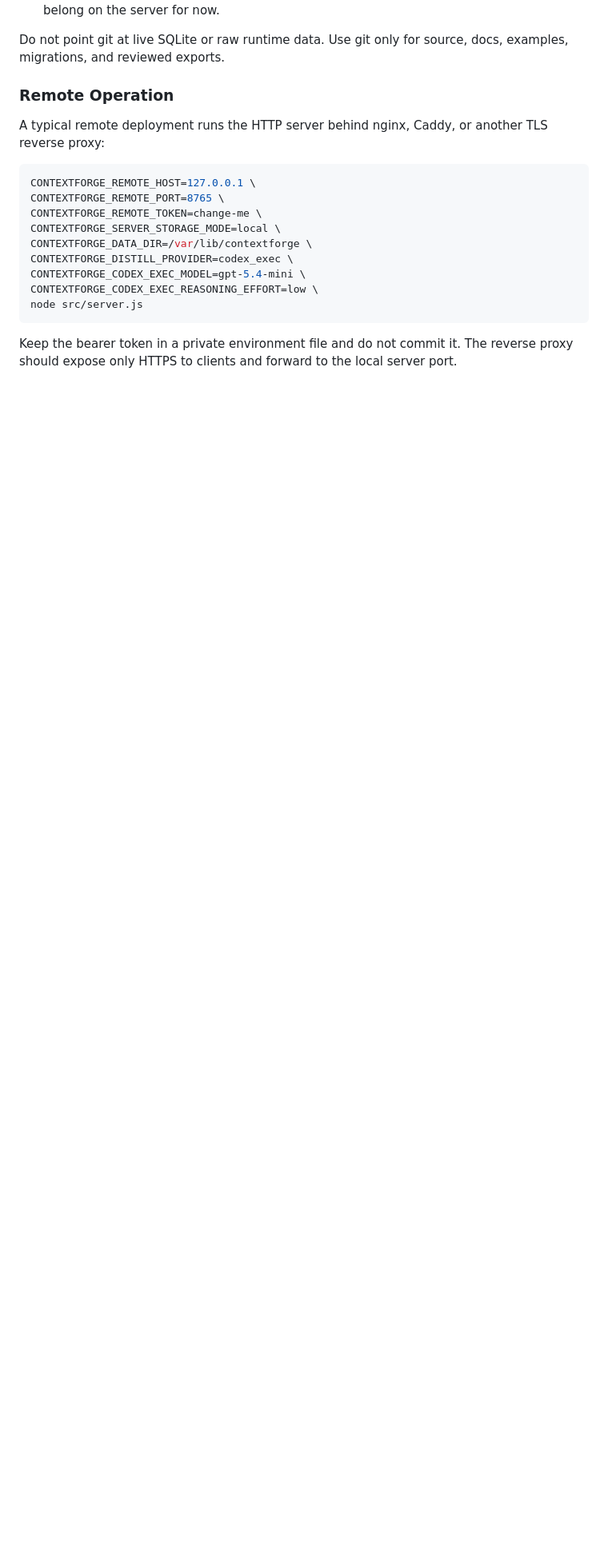
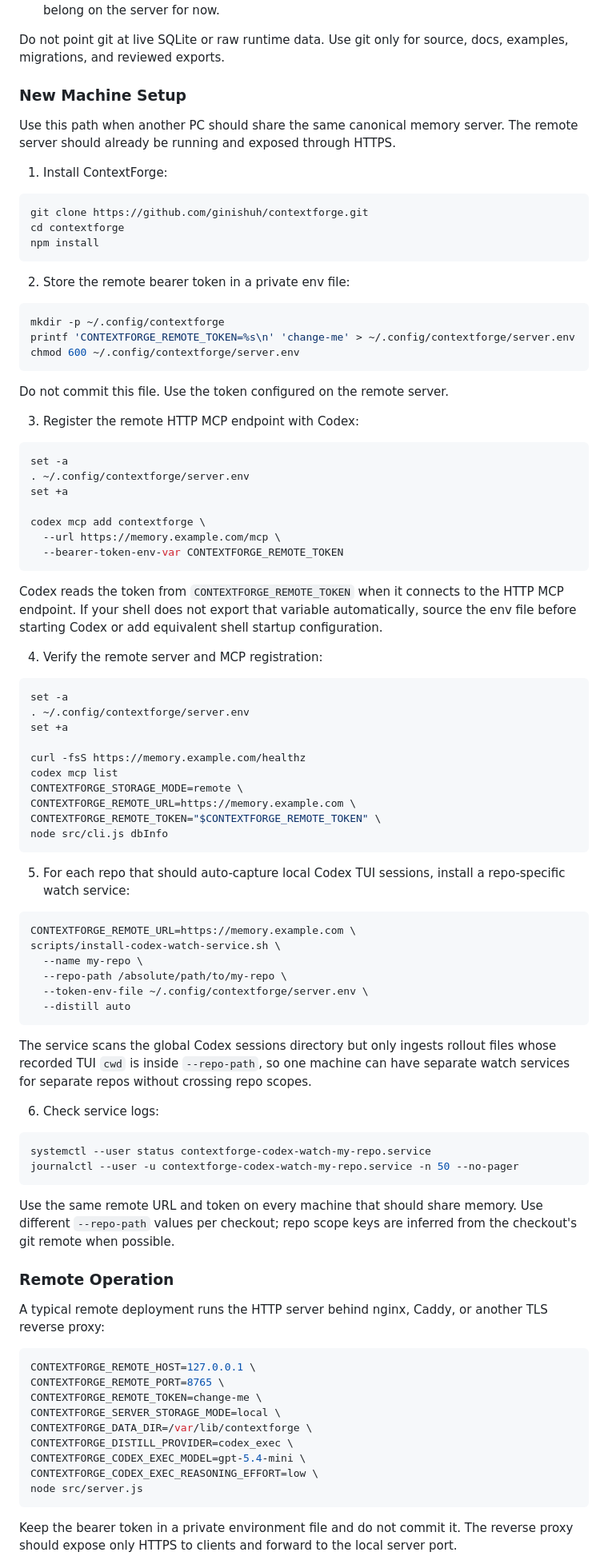
Before and after one commit to ginishuh/contextforge, a Markdown page: README.md, the part around the change. Shown at 80% size. Drawn GitHub-style; blank space fills up the shorter version.

Commit message:
Document new machine setup

````diff
--- a/README.md
+++ b/README.md
@@ -125,6 +125,88 @@ Current v0 remote behavior is deliberately simple:
 
 Do not point git at live SQLite or raw runtime data. Use git only for source,
 docs, examples, migrations, and reviewed exports.
+
+### New Machine Setup
+
+Use this path when another PC should share the same canonical memory server.
+The remote server should already be running and exposed through HTTPS.
+
+1. Install ContextForge:
+
+```bash
+git clone https://github.com/ginishuh/contextforge.git
+cd contextforge
+npm install
+```
+
+2. Store the remote bearer token in a private env file:
+
+```bash
+mkdir -p ~/.config/contextforge
+printf 'CONTEXTFORGE_REMOTE_TOKEN=%s\n' 'change-me' > ~/.config/contextforge/server.env
+chmod 600 ~/.config/contextforge/server.env
+```
+
+Do not commit this file. Use the token configured on the remote server.
+
+3. Register the remote HTTP MCP endpoint with Codex:
+
+```bash
+set -a
+. ~/.config/contextforge/server.env
+set +a
+
+codex mcp add contextforge \
+  --url https://memory.example.com/mcp \
+  --bearer-token-env-var CONTEXTFORGE_REMOTE_TOKEN
+```
+
+Codex reads the token from `CONTEXTFORGE_REMOTE_TOKEN` when it connects to the
+HTTP MCP endpoint. If your shell does not export that variable automatically,
+source the env file before starting Codex or add equivalent shell startup
+configuration.
+
+4. Verify the remote server and MCP registration:
+
+```bash
+set -a
+. ~/.config/contextforge/server.env
+set +a
+
+curl -fsS https://memory.example.com/healthz
+codex mcp list
+CONTEXTFORGE_STORAGE_MODE=remote \
+CONTEXTFORGE_REMOTE_URL=https://memory.example.com \
+CONTEXTFORGE_REMOTE_TOKEN="$CONTEXTFORGE_REMOTE_TOKEN" \
+node src/cli.js dbInfo
+```
+
+5. For each repo that should auto-capture local Codex TUI sessions, install a
+repo-specific watch service:
+
+```bash
+CONTEXTFORGE_REMOTE_URL=https://memory.example.com \
+scripts/install-codex-watch-service.sh \
+  --name my-repo \
+  --repo-path /absolute/path/to/my-repo \
+  --token-env-file ~/.config/contextforge/server.env \
+  --distill auto
+```
+
+The service scans the global Codex sessions directory but only ingests rollout
+files whose recorded TUI `cwd` is inside `--repo-path`, so one machine can have
+separate watch services for separate repos without crossing repo scopes.
+
+6. Check service logs:
+
+```bash
+systemctl --user status contextforge-codex-watch-my-repo.service
+journalctl --user -u contextforge-codex-watch-my-repo.service -n 50 --no-pager
+```
+
+Use the same remote URL and token on every machine that should share memory.
+Use different `--repo-path` values per checkout; repo scope keys are inferred
+from the checkout's git remote when possible.
 
 ### Remote Operation
 
````
